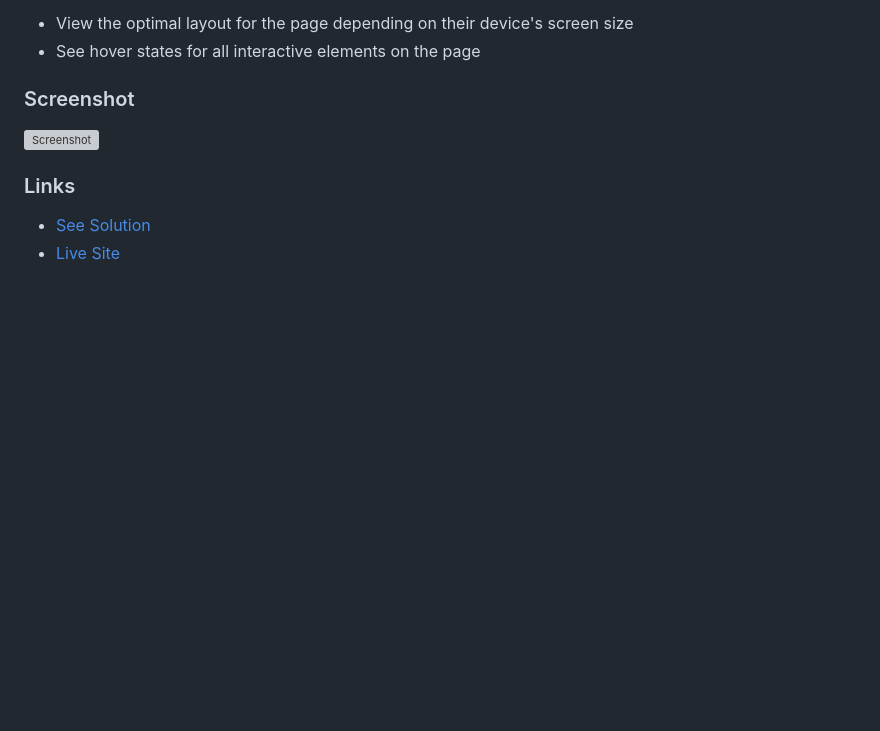
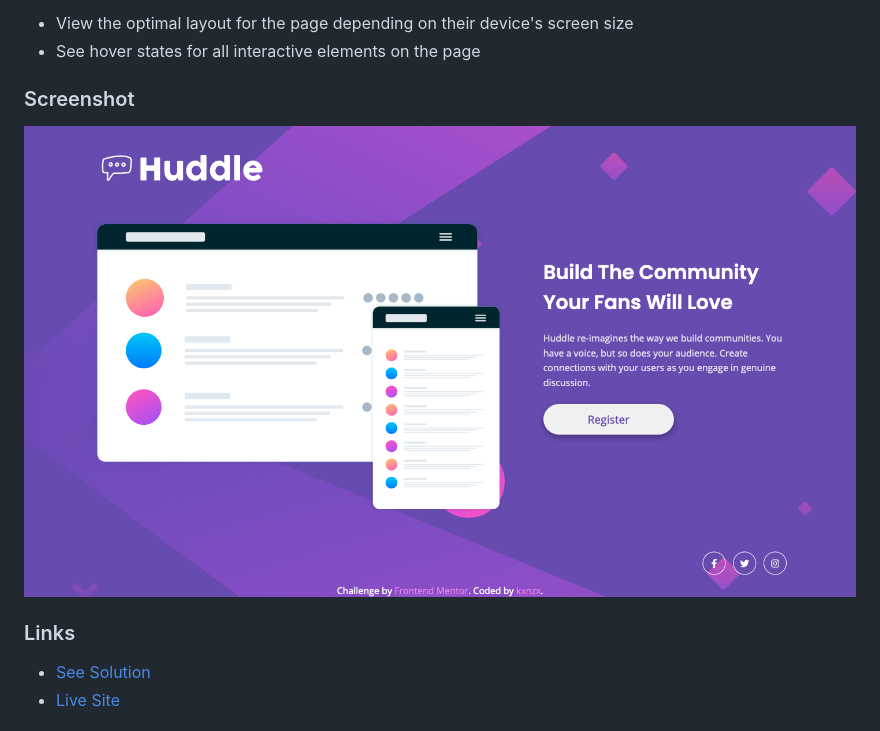
Before and after one commit to kxnzx/Frontend-Mentor---huddle-landing-page-with-single-introductory-section-master, a Markdown page: README.md, the part around the change printed below. Rendered like a GitHub page; pictures changed too: images/ScreenshotHuddle.png (added); blank space fills up the shorter version; grey boxes are pictures that could not be loaded.

```diff
--- a/README.md
+++ b/README.md
@@ -21,7 +21,7 @@ Users should be able to:
 
 ### Screenshot
 
-![Screenshot](ScreenshotHuddle.png)
+![Screenshot](images/ScreenshotHuddle.png)
 
 ### Links
 
```
Also changed, not shown: other parts of README.md (+7 -4 lines).
